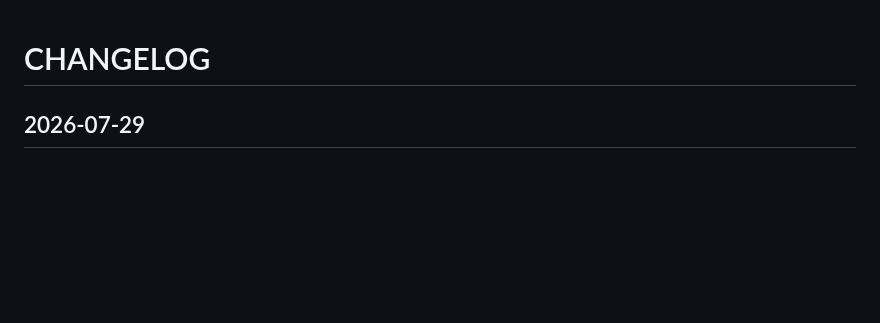
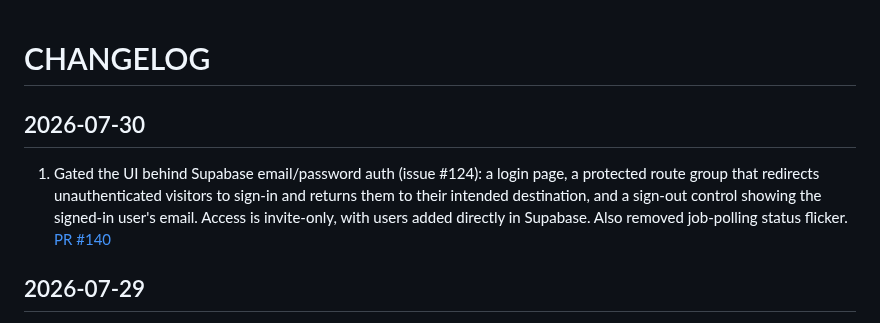
Before and after one commit to METResearchGroup/lab_data_integrations_interface, a Markdown page: CHANGELOG.md, the part around the change. GitHub-like rendering; blank space fills up the shorter version.

Commit message:
update auth ui changes

```diff
--- a/CHANGELOG.md
+++ b/CHANGELOG.md
@@ -1,4 +1,8 @@
 # CHANGELOG
+
+## 2026-07-30
+
+1. Gated the UI behind Supabase email/password auth (issue #124): a login page, a protected route group that redirects unauthenticated visitors to sign-in and returns them to their intended destination, and a sign-out control showing the signed-in user's email. Access is invite-only, with users added directly in Supabase. Also removed job-polling status flicker. [PR #140](https://github.com/METResearchGroup/lab_data_integrations_interface/pull/140)
 
 ## 2026-07-29
 
```
